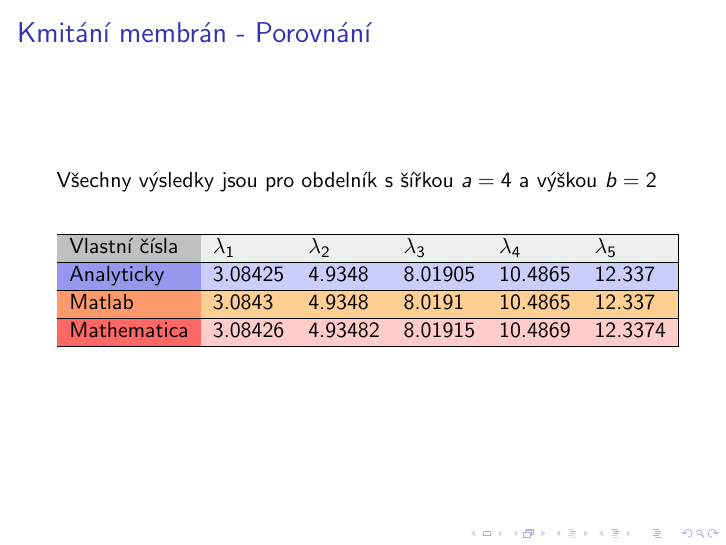
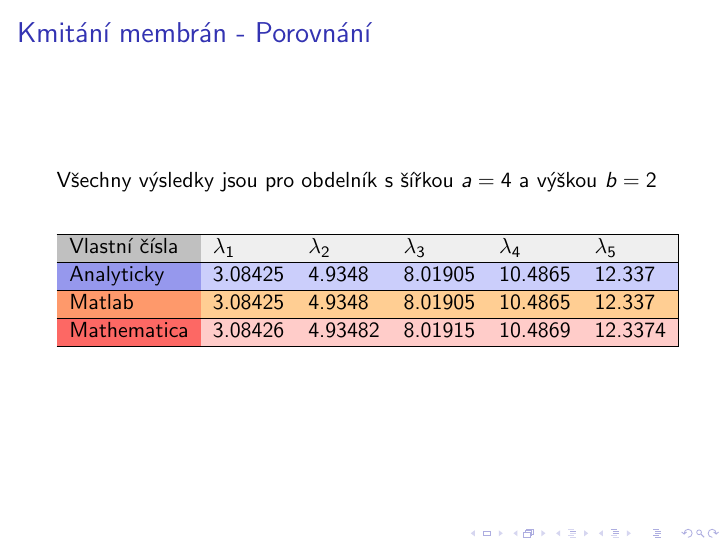
Before and after one commit to kureso/LastProject, LaTeX slides (Naposled.tex): page 21 of 27. Compiled offline with pdfLaTeX.

Commit message:
Matlab výsledky

```diff
--- a/Naposled.tex
+++ b/Naposled.tex
@@ -162,7 +162,7 @@
 \rowcolor[HTML]{CBCEFB}
 \cellcolor[HTML]{9698ED}Analyticky    & 3.08425 & 4.9348  & 8.01905 & 10.4865 & 12.337  \\ \hline
 \rowcolor[HTML]{FFCE93}
-\cellcolor[HTML]{FE996B}Matlab        & 3.0843  & 4.9348  & 8.0191  & 10.4865 & 12.337  \\ \hline
+\cellcolor[HTML]{FE996B}Matlab        & 3.08425  & 4.9348  & 8.01905  & 10.4865 & 12.337  \\ \hline
 \rowcolor[HTML]{FFCCC9}
 \cellcolor[HTML]{FD6864}Mathematica   & 3.08426 & 4.93482 & 8.01915 & 10.4869 & 12.3374 \\ \hline
 \end{tabular}
```
Also changed, not shown: Naposled.pdf.
